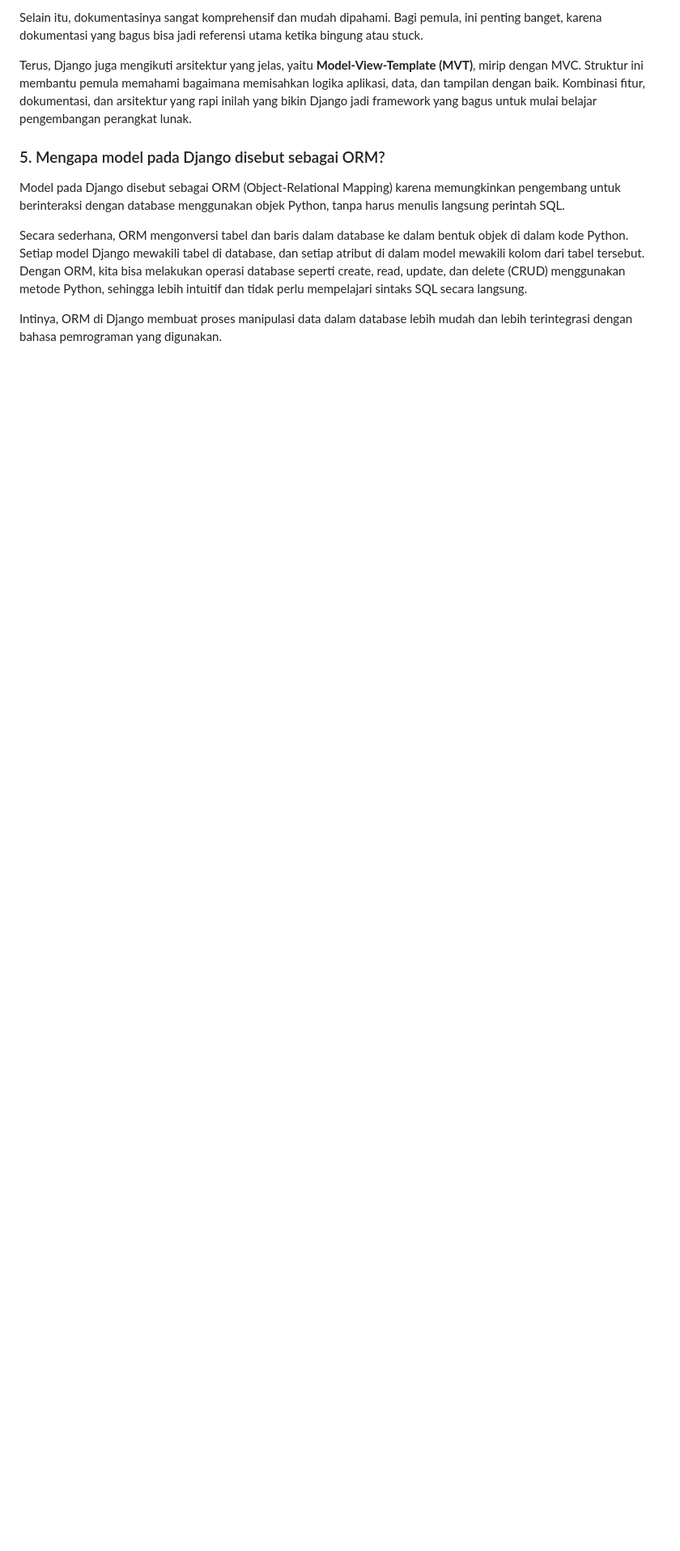
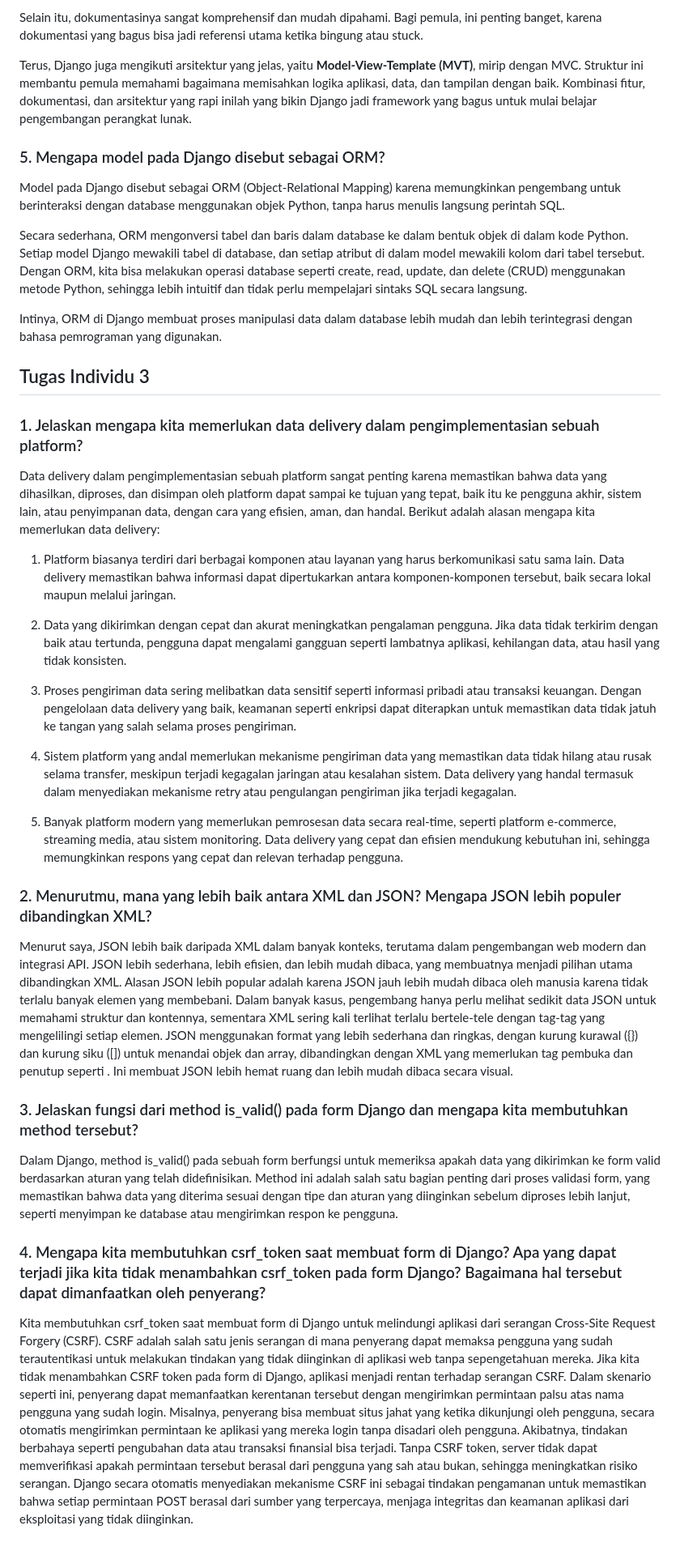
Before and after one commit to Fumuri/FShop, a Markdown page: README.md, the part around the change. Shown at 81% size. Rendered like a GitHub page; blank space fills up the shorter version.

Commit message:
Penambahan README

```diff
--- a/README.md
+++ b/README.md
@@ -336,3 +336,31 @@ Model pada Django disebut sebagai ORM (Object-Relational Mapping) karena memungk
 Secara sederhana, ORM mengonversi tabel dan baris dalam database ke dalam bentuk objek di dalam kode Python. Setiap model Django mewakili tabel di database, dan setiap atribut di dalam model mewakili kolom dari tabel tersebut. Dengan ORM, kita bisa melakukan operasi database seperti create, read, update, dan delete (CRUD) menggunakan metode Python, sehingga lebih intuitif dan tidak perlu mempelajari sintaks SQL secara langsung.
 
 Intinya, ORM di Django membuat proses manipulasi data dalam database lebih mudah dan lebih terintegrasi dengan bahasa pemrograman yang digunakan.
+
+## Tugas Individu 3
+
+### 1. Jelaskan mengapa kita memerlukan data delivery dalam pengimplementasian sebuah platform?
+
+Data delivery dalam pengimplementasian sebuah platform sangat penting karena memastikan bahwa data yang dihasilkan, diproses, dan disimpan oleh platform dapat sampai ke tujuan yang tepat, baik itu ke pengguna akhir, sistem lain, atau penyimpanan data, dengan cara yang efisien, aman, dan handal. Berikut adalah alasan mengapa kita memerlukan data delivery:
+
+1. Platform biasanya terdiri dari berbagai komponen atau layanan yang harus berkomunikasi satu sama lain. Data delivery memastikan bahwa informasi dapat dipertukarkan antara komponen-komponen tersebut, baik secara lokal maupun melalui jaringan.
+
+2. Data yang dikirimkan dengan cepat dan akurat meningkatkan pengalaman pengguna. Jika data tidak terkirim dengan baik atau tertunda, pengguna dapat mengalami gangguan seperti lambatnya aplikasi, kehilangan data, atau hasil yang tidak konsisten.
+
+3. Proses pengiriman data sering melibatkan data sensitif seperti informasi pribadi atau transaksi keuangan. Dengan pengelolaan data delivery yang baik, keamanan seperti enkripsi dapat diterapkan untuk memastikan data tidak jatuh ke tangan yang salah selama proses pengiriman.
+
+4. Sistem platform yang andal memerlukan mekanisme pengiriman data yang memastikan data tidak hilang atau rusak selama transfer, meskipun terjadi kegagalan jaringan atau kesalahan sistem. Data delivery yang handal termasuk dalam menyediakan mekanisme retry atau pengulangan pengiriman jika terjadi kegagalan.
+
+5. Banyak platform modern yang memerlukan pemrosesan data secara real-time, seperti platform e-commerce, streaming media, atau sistem monitoring. Data delivery yang cepat dan efisien mendukung kebutuhan ini, sehingga memungkinkan respons yang cepat dan relevan terhadap pengguna.
+
+### 2. Menurutmu, mana yang lebih baik antara XML dan JSON? Mengapa JSON lebih populer dibandingkan XML?
+
+Menurut saya, JSON lebih baik daripada XML dalam banyak konteks, terutama dalam pengembangan web modern dan integrasi API. JSON lebih sederhana, lebih efisien, dan lebih mudah dibaca, yang membuatnya menjadi pilihan utama dibandingkan XML. Alasan JSON lebih popular adalah karena JSON jauh lebih mudah dibaca oleh manusia karena tidak terlalu banyak elemen yang membebani. Dalam banyak kasus, pengembang hanya perlu melihat sedikit data JSON untuk memahami struktur dan kontennya, sementara XML sering kali terlihat terlalu bertele-tele dengan tag-tag yang mengelilingi setiap elemen. JSON menggunakan format yang lebih sederhana dan ringkas, dengan kurung kurawal ({}) dan kurung siku ([]) untuk menandai objek dan array, dibandingkan dengan XML yang memerlukan tag pembuka dan penutup seperti <name></name>. Ini membuat JSON lebih hemat ruang dan lebih mudah dibaca secara visual.
+
+### 3. Jelaskan fungsi dari method is_valid() pada form Django dan mengapa kita membutuhkan method tersebut?
+
+Dalam Django, method is_valid() pada sebuah form berfungsi untuk memeriksa apakah data yang dikirimkan ke form valid berdasarkan aturan yang telah didefinisikan. Method ini adalah salah satu bagian penting dari proses validasi form, yang memastikan bahwa data yang diterima sesuai dengan tipe dan aturan yang diinginkan sebelum diproses lebih lanjut, seperti menyimpan ke database atau mengirimkan respon ke pengguna.
+
+### 4. Mengapa kita membutuhkan csrf_token saat membuat form di Django? Apa yang dapat terjadi jika kita tidak menambahkan csrf_token pada form Django? Bagaimana hal tersebut dapat dimanfaatkan oleh penyerang?
+
+Kita membutuhkan csrf_token saat membuat form di Django untuk melindungi aplikasi dari serangan Cross-Site Request Forgery (CSRF). CSRF adalah salah satu jenis serangan di mana penyerang dapat memaksa pengguna yang sudah terautentikasi untuk melakukan tindakan yang tidak diinginkan di aplikasi web tanpa sepengetahuan mereka. Jika kita tidak menambahkan CSRF token pada form di Django, aplikasi menjadi rentan terhadap serangan CSRF. Dalam skenario seperti ini, penyerang dapat memanfaatkan kerentanan tersebut dengan mengirimkan permintaan palsu atas nama pengguna yang sudah login. Misalnya, penyerang bisa membuat situs jahat yang ketika dikunjungi oleh pengguna, secara otomatis mengirimkan permintaan ke aplikasi yang mereka login tanpa disadari oleh pengguna. Akibatnya, tindakan berbahaya seperti pengubahan data atau transaksi finansial bisa terjadi. Tanpa CSRF token, server tidak dapat memverifikasi apakah permintaan tersebut berasal dari pengguna yang sah atau bukan, sehingga meningkatkan risiko serangan. Django secara otomatis menyediakan mekanisme CSRF ini sebagai tindakan pengamanan untuk memastikan bahwa setiap permintaan POST berasal dari sumber yang terpercaya, menjaga integritas dan keamanan aplikasi dari eksploitasi yang tidak diinginkan.
```
